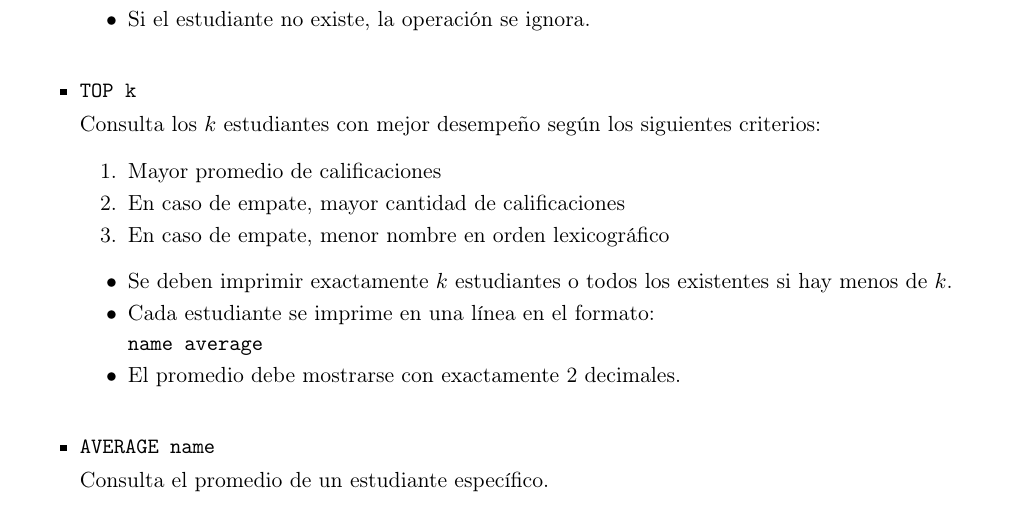
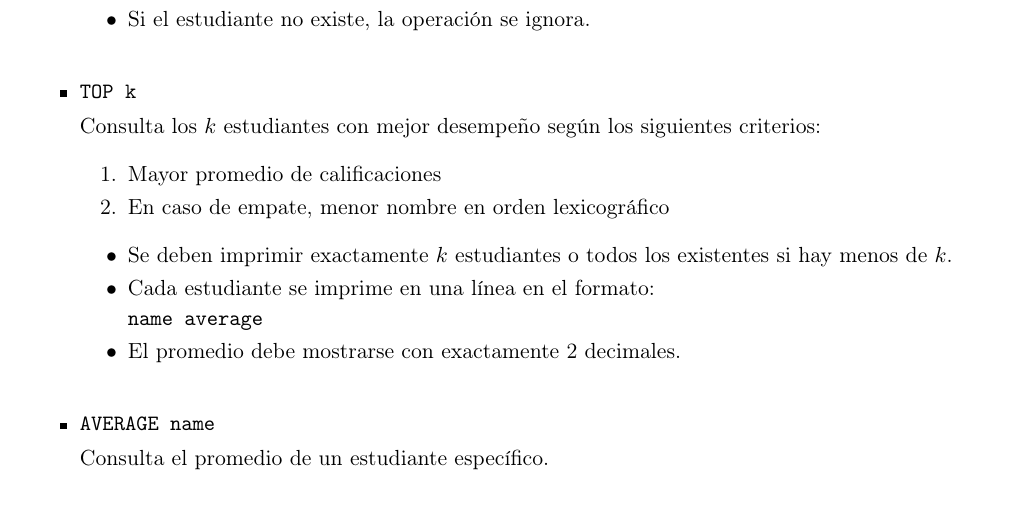
Before and after one commit to TheLudway/Problemas, a LaTeX document (VibingInsecurities/main.tex): part of page 2 of 4, cut so that both start at the same text. Compiled offline with pdfLaTeX.

Commit message:
Minor change

```diff
--- a/VibingInsecurities/main.tex
+++ b/VibingInsecurities/main.tex
@@ -178,7 +178,6 @@ Consulta los $k$ estudiantes con mejor desempeño según los siguientes criterio
 
 \begin{enumerate}
     \item Mayor promedio de calificaciones
-    \item En caso de empate, mayor cantidad de calificaciones
     \item En caso de empate, menor nombre en orden lexicográfico
 \end{enumerate}
 
```
Also changed, not shown: VibingInsecurities/main.pdf.
